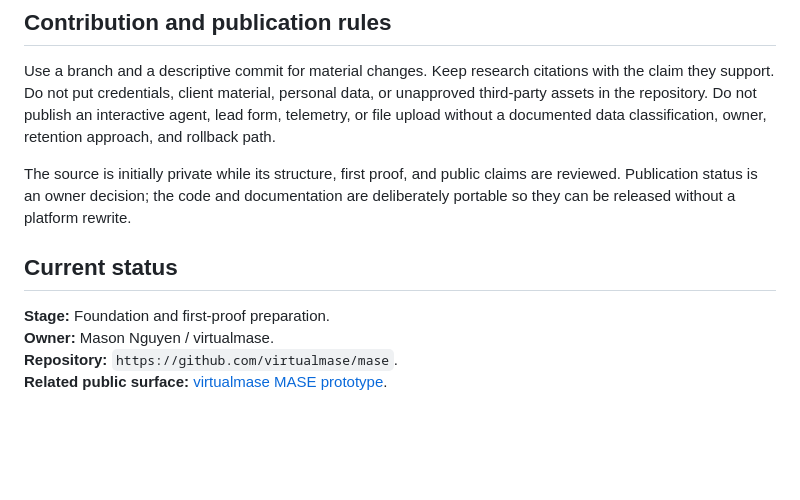
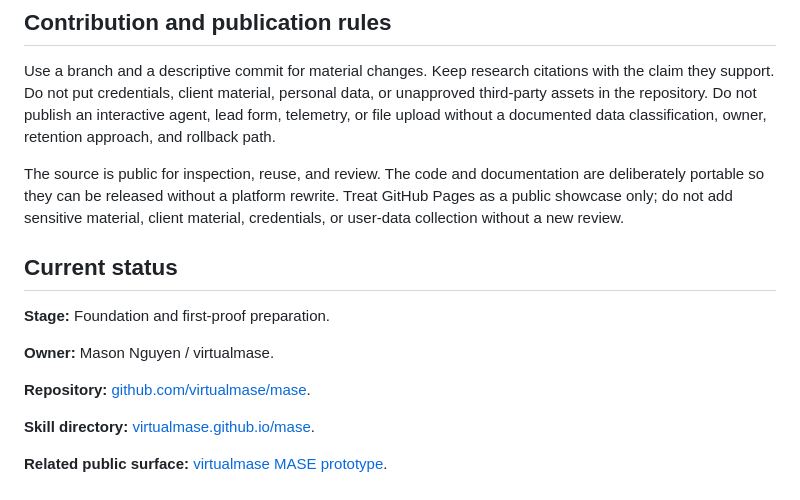
Before and after one commit to virtualmase/mase, a Markdown page: README.md, the part around the change. GitHub-like rendering; blank space fills up the shorter version.

Commit message:
Link MASE Skill directory from repository home

```diff
--- a/README.md
+++ b/README.md
@@ -43,11 +43,16 @@ The first proof must be static, portable, and understandable without an account
 
 Use a branch and a descriptive commit for material changes. Keep research citations with the claim they support. Do not put credentials, client material, personal data, or unapproved third-party assets in the repository. Do not publish an interactive agent, lead form, telemetry, or file upload without a documented data classification, owner, retention approach, and rollback path.
 
-The source is initially private while its structure, first proof, and public claims are reviewed. Publication status is an owner decision; the code and documentation are deliberately portable so they can be released without a platform rewrite.
+The source is public for inspection, reuse, and review. The code and documentation are deliberately portable so they can be released without a platform rewrite. Treat GitHub Pages as a public showcase only; do not add sensitive material, client material, credentials, or user-data collection without a new review.
 
 ## Current status
 
 **Stage:** Foundation and first-proof preparation.
+
 **Owner:** Mason Nguyen / virtualmase.
-**Repository:** `https://github.com/virtualmase/mase`.
+
+**Repository:** [github.com/virtualmase/mase](https://github.com/virtualmase/mase).
+
+**Skill directory:** [virtualmase.github.io/mase](https://virtualmase.github.io/mase/).
+
 **Related public surface:** [virtualmase MASE prototype](https://virtualmase.vercel.app/mase.html).
```
